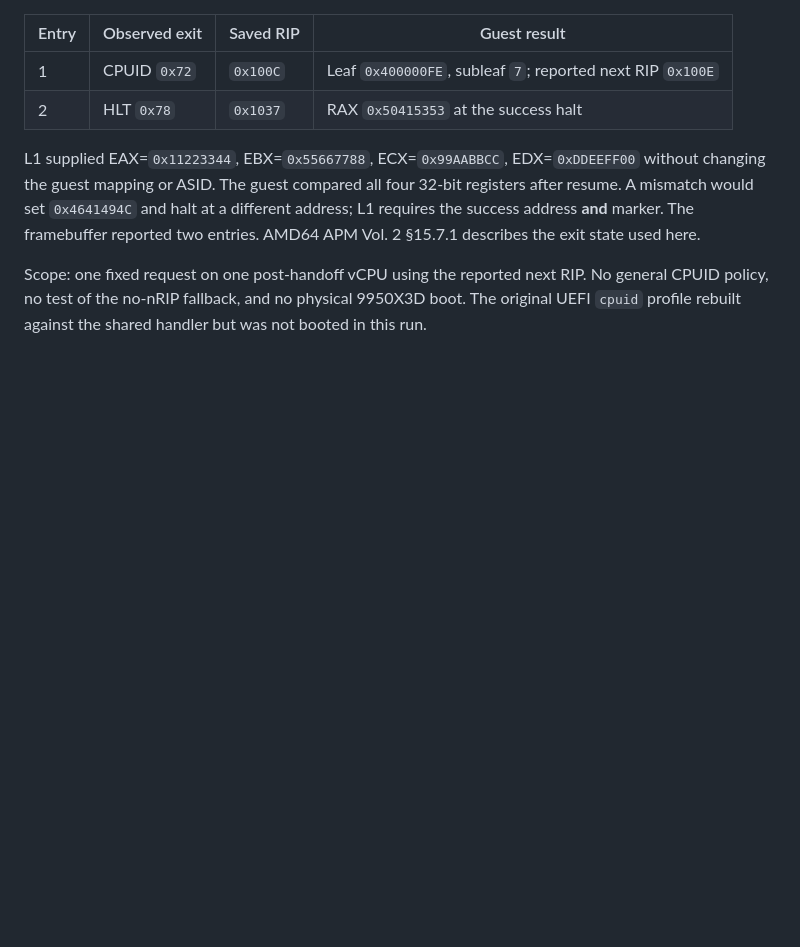
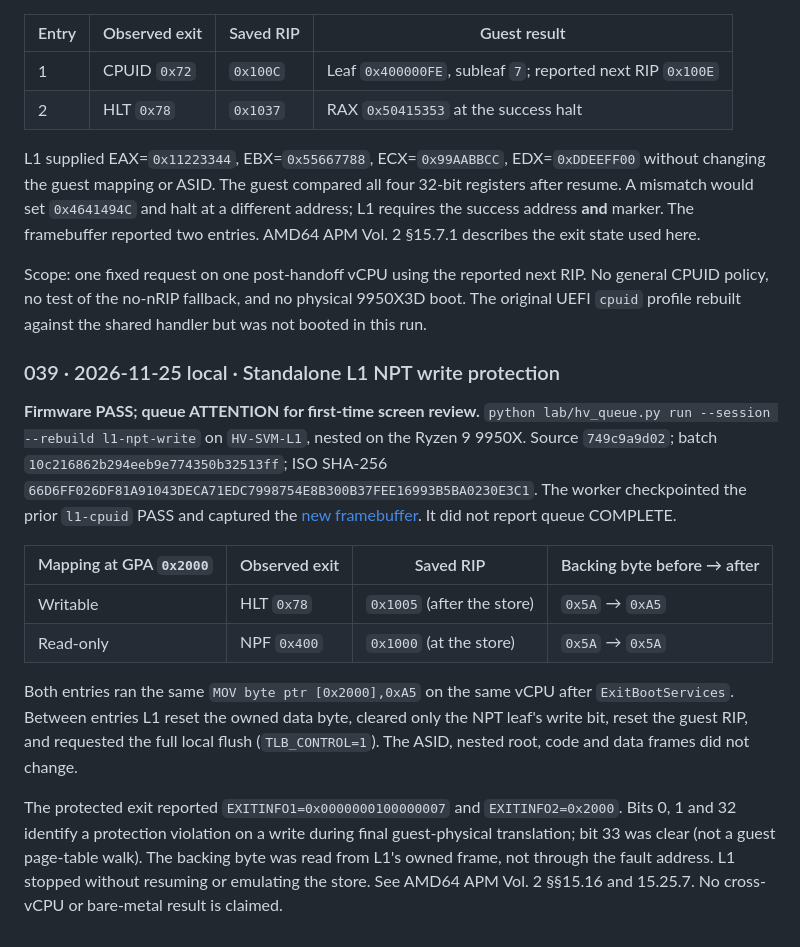
Before and after one commit to kuro1337WStuff/hv, a Markdown page: journal/test-report.md, the part around the change. Drawn GitHub-style; blank space fills up the shorter version.

```diff
--- a/journal/test-report.md
+++ b/journal/test-report.md
@@ -294,3 +294,16 @@ Scope: one fixed real-mode guest, one `VMRUN`, no guest stack access, device I/O
 L1 supplied EAX=`0x11223344`, EBX=`0x55667788`, ECX=`0x99AABBCC`, EDX=`0xDDEEFF00` without changing the guest mapping or ASID. The guest compared all four 32-bit registers after resume. A mismatch would set `0x4641494C` and halt at a different address; L1 requires the success address **and** marker. The framebuffer reported two entries. AMD64 APM Vol. 2 §15.7.1 describes the exit state used here.
 
 Scope: one fixed request on one post-handoff vCPU using the reported next RIP. No general CPUID policy, no test of the no-nRIP fallback, and no physical 9950X3D boot. The original UEFI `cpuid` profile rebuilt against the shared handler but was not booted in this run.
+
+### 039 · 2026-11-25 local · Standalone L1 NPT write protection
+
+**Firmware PASS; queue ATTENTION for first-time screen review.** `python lab/hv_queue.py run --session --rebuild l1-npt-write` on `HV-SVM-L1`, nested on the Ryzen 9 9950X. Source `749c9a9d02`; batch `10c216862b294eeb9e774350b32513ff`; ISO SHA-256 `66D6FF026DF81A91043DECA71EDC7998754E8B300B37FEE16993B5BA0230E3C1`. The worker checkpointed the prior `l1-cpuid` PASS and captured the [new framebuffer](images/l1-npt-write-039.png). It did not report queue COMPLETE.
+
+| Mapping at GPA `0x2000` | Observed exit | Saved RIP | Backing byte before → after |
+| --- | --- | --- | --- |
+| Writable | HLT `0x78` | `0x1005` (after the store) | `0x5A` → `0xA5` |
+| Read-only | NPF `0x400` | `0x1000` (at the store) | `0x5A` → `0x5A` |
+
+Both entries ran the same `MOV byte ptr [0x2000],0xA5` on the same vCPU after `ExitBootServices`. Between entries L1 reset the owned data byte, cleared only the NPT leaf's write bit, reset the guest RIP, and requested the full local flush (`TLB_CONTROL=1`). The ASID, nested root, code and data frames did not change.
+
+The protected exit reported `EXITINFO1=0x0000000100000007` and `EXITINFO2=0x2000`. Bits 0, 1 and 32 identify a protection violation on a write during final guest-physical translation; bit 33 was clear (not a guest page-table walk). The backing byte was read from L1's owned frame, not through the fault address. L1 stopped without resuming or emulating the store. See AMD64 APM Vol. 2 §§15.16 and 15.25.7. No cross-vCPU or bare-metal result is claimed.
```
Also changed, not shown: journal/README.md (+8 -0 lines), journal/images/l1-npt-write-039.png (added), 1 other file.
